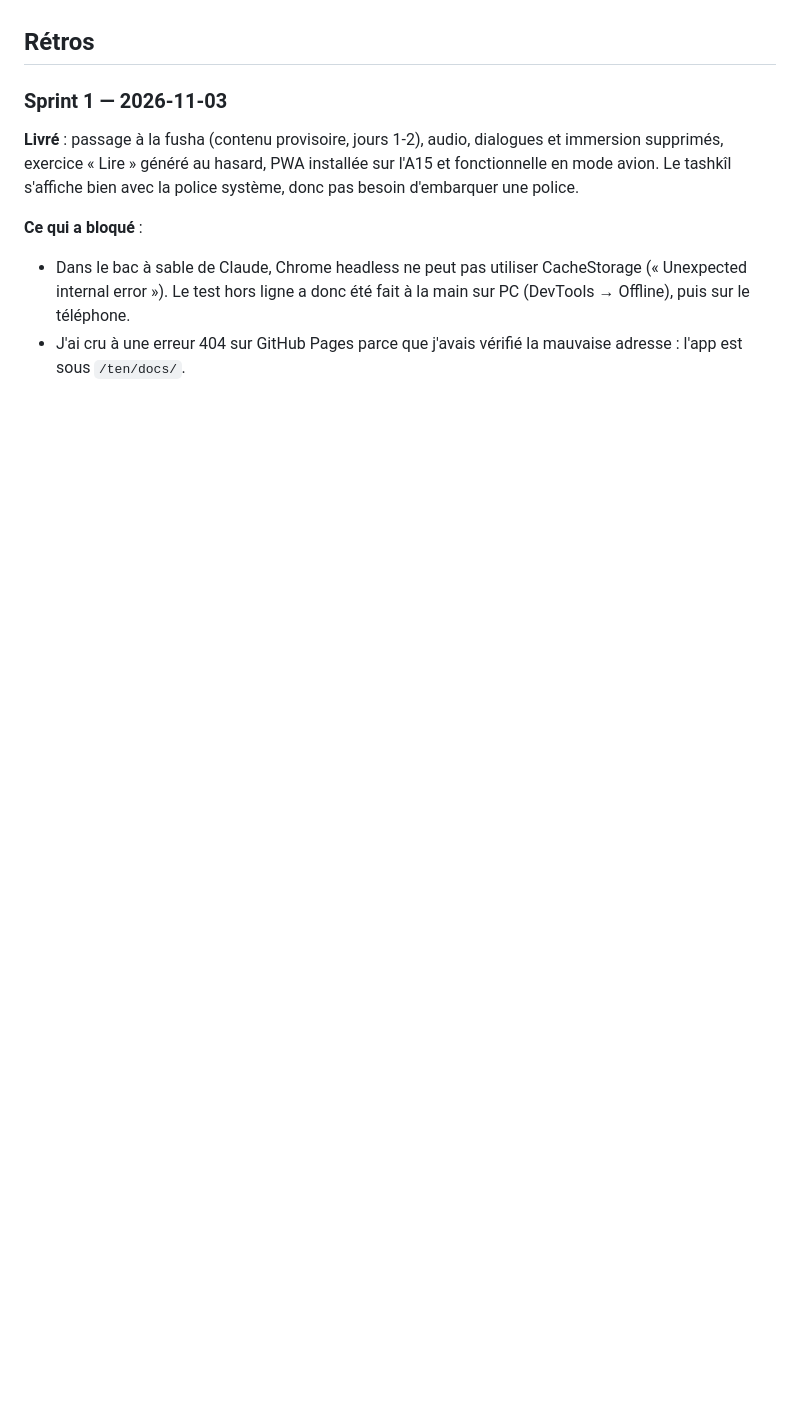
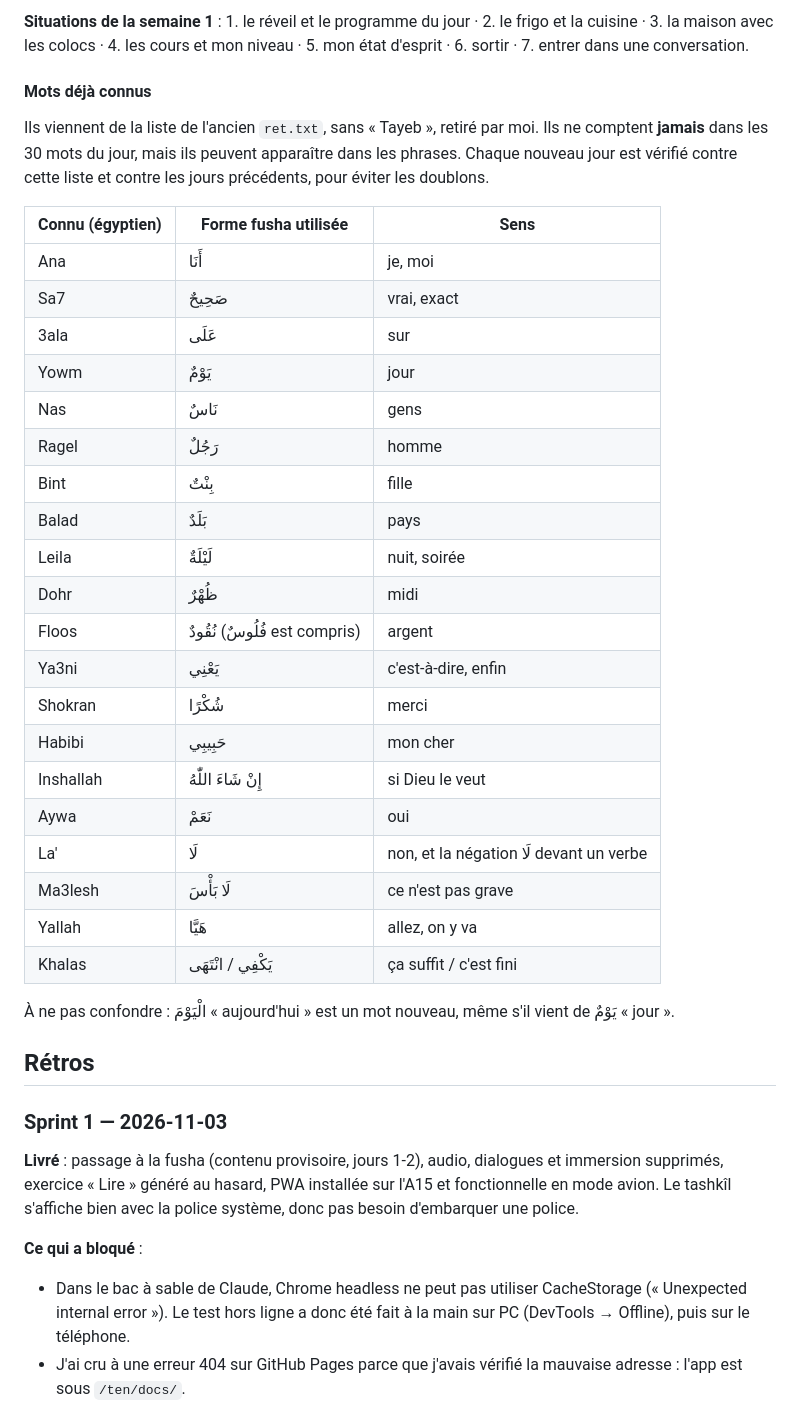
Before and after one commit to ado44/ten, a Markdown page: SPRINTS.md, the part around one of its changes. Rendered like a GitHub page; blank space fills up the shorter version.

Commit message:
Sprint 3 : règles de contenu, progression par semaine et mots déjà connus
Co-Authored-By: Claude Opus 5.5 <noreply@anthropic.com>

```diff
--- a/SPRINTS.md
+++ b/SPRINTS.md
@@ -70,3 +90,32 @@ But : des vrais jours de contenu.
+**Situations de la semaine 1** : 1. le réveil et le programme du jour · 2. le frigo et la cuisine · 3. la maison avec les colocs · 4. les cours et mon niveau · 5. mon état d'esprit · 6. sortir · 7. entrer dans une conversation.
+
+#### Mots déjà connus
+Ils viennent de la liste de l'ancien `ret.txt`, sans « Tayeb », retiré par moi. Ils ne comptent **jamais** dans les 30 mots du jour, mais ils peuvent apparaître dans les phrases. Chaque nouveau jour est vérifié contre cette liste et contre les jours précédents, pour éviter les doublons.
+
+| Connu (égyptien) | Forme fusha utilisée | Sens |
+|---|---|---|
+| Ana | أَنَا | je, moi |
+| Sa7 | صَحِيحٌ | vrai, exact |
+| 3ala | عَلَى | sur |
+| Yowm | يَوْمٌ | jour |
+| Nas | نَاسٌ | gens |
+| Ragel | رَجُلٌ | homme |
+| Bint | بِنْتٌ | fille |
+| Balad | بَلَدٌ | pays |
+| Leila | لَيْلَةٌ | nuit, soirée |
+| Dohr | ظُهْرٌ | midi |
+| Floos | نُقُودٌ (فُلُوسٌ est compris) | argent |
+| Ya3ni | يَعْنِي | c'est-à-dire, enfin |
+| Shokran | شُكْرًا | merci |
+| Habibi | حَبِيبِي | mon cher |
+| Inshallah | إِنْ شَاءَ اللّٰهُ | si Dieu le veut |
+| Aywa | نَعَمْ | oui |
+| La' | لَا | non, et la négation لَا devant un verbe |
+| Ma3lesh | لَا بَأْسَ | ce n'est pas grave |
+| Yallah | هَيَّا | allez, on y va |
+| Khalas | يَكْفِي / انْتَهَى | ça suffit / c'est fini |
+
+À ne pas confondre : الْيَوْمَ « aujourd'hui » est un mot nouveau, même s'il vient de يَوْمٌ « jour ».
 
 ## Rétros
 
```
Also changed, not shown: other parts of SPRINTS.md (+22 -2 lines).
